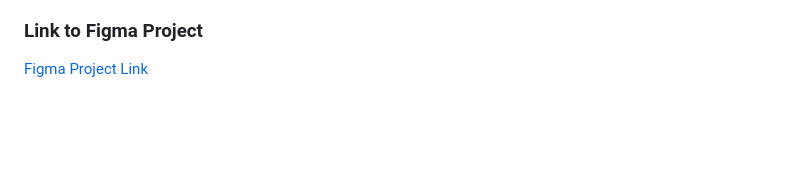
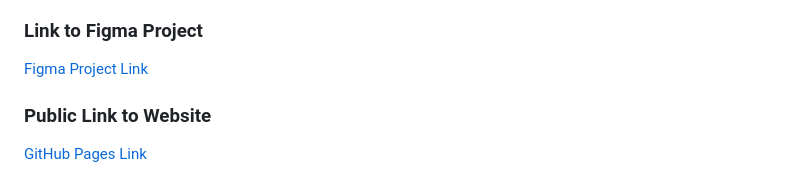
Before and after one commit to Dcomes04/CV_website, a Markdown page: README.md, the part around the change. Rendered like a GitHub page; blank space fills up the shorter version.

```diff
--- a/README.md
+++ b/README.md
@@ -35,3 +35,6 @@ The **layout** has a lot of space between sections to help each one stand out an
 
 ### Link to Figma Project
 [Figma Project Link](https://www.figma.com/design/LBt7P8DPYtcpEpPMRzCXG2/Untitled?node-id=0-1&t=WAilkHsLWnVqosQK-1)
+
+### Public Link to Website
+[GitHub Pages Link](https://dcomes04.github.io/CV_website/)
```
